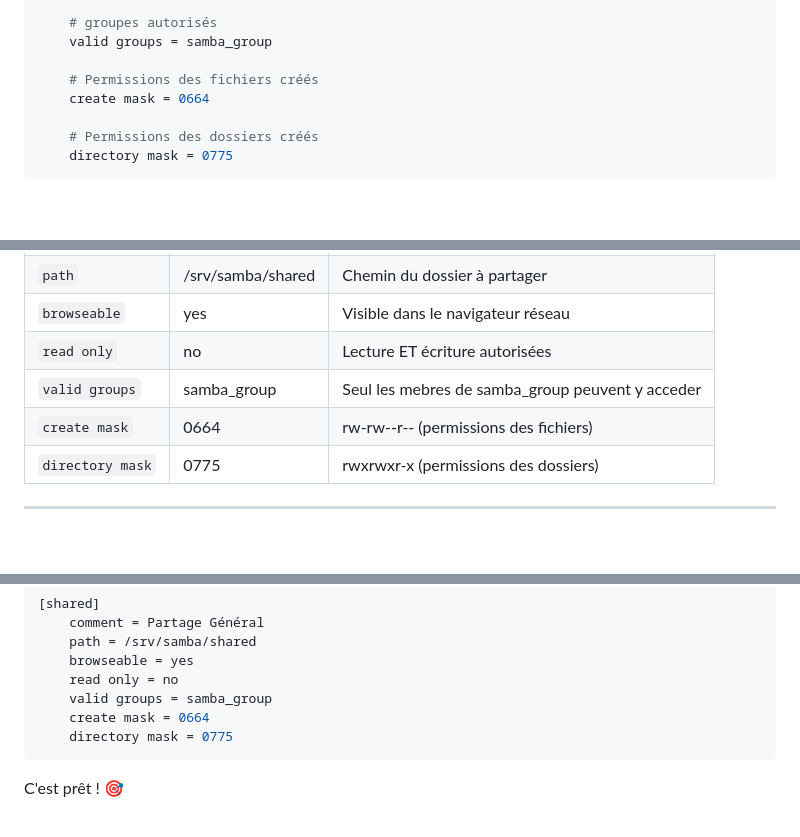
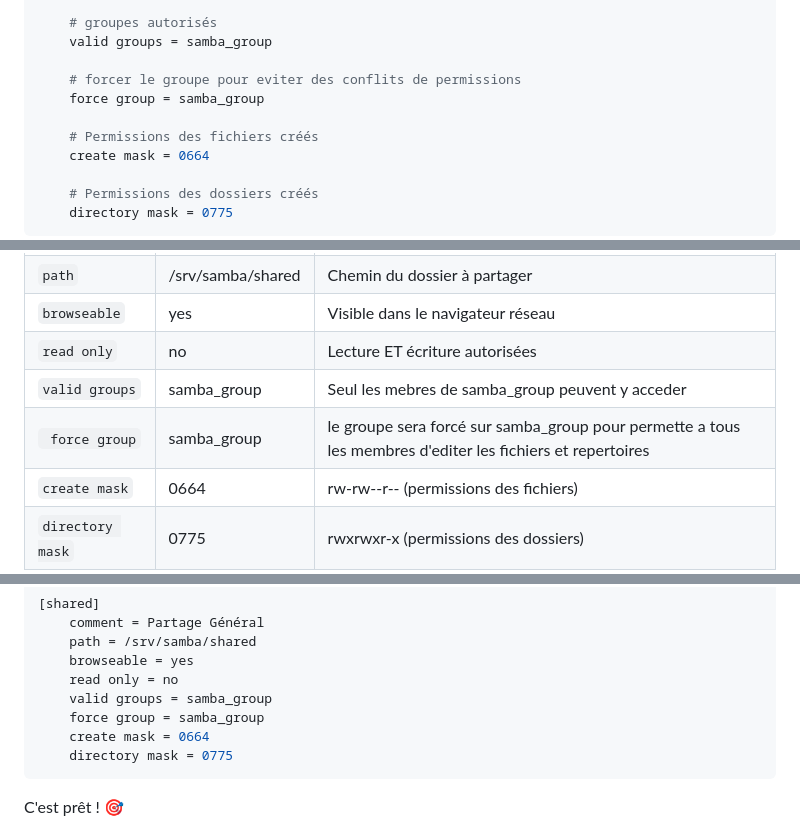
Before and after one commit to stephdl/samba_presentation, a Markdown page: howto.md, 3 parts joined by grey strips. Rendered like a GitHub page; blank space fills up the shorter version.

Commit message:
Add force group to Samba configuration
Added 'force group' setting to Samba configuration for consistent permissions.

````diff
--- a/howto.md
+++ b/howto.md
@@ -93,6 +93,9 @@ Allez à la fin du fichier et ajoutez :
     # groupes autorisés
     valid groups = samba_group
 
+    # forcer le groupe pour eviter des conflits de permissions
+    force group = samba_group
+
     # Permissions des fichiers créés
     create mask = 0664
 
@@ -109,6 +112,7 @@ Allez à la fin du fichier et ajoutez :
 | `browseable` | yes | Visible dans le navigateur réseau |
 | `read only` | no | Lecture ET écriture autorisées |
 | `valid groups` | samba_group | Seul les mebres de samba_group peuvent y acceder|
+| ` force group` | samba_group | le groupe sera forcé sur samba_group pour permette a tous les membres d'editer les fichiers et repertoires|
 | `create mask` | 0664 | rw-rw--r-- (permissions des fichiers) |
 | `directory mask` | 0775 | rwxrwxr-x (permissions des dossiers) |
 
@@ -182,6 +186,7 @@ Voici à quoi ressemble votre fichier avec le nouveau partage :
     browseable = yes
     read only = no
     valid groups = samba_group
+    force group = samba_group
     create mask = 0664
     directory mask = 0775
 ```
````
